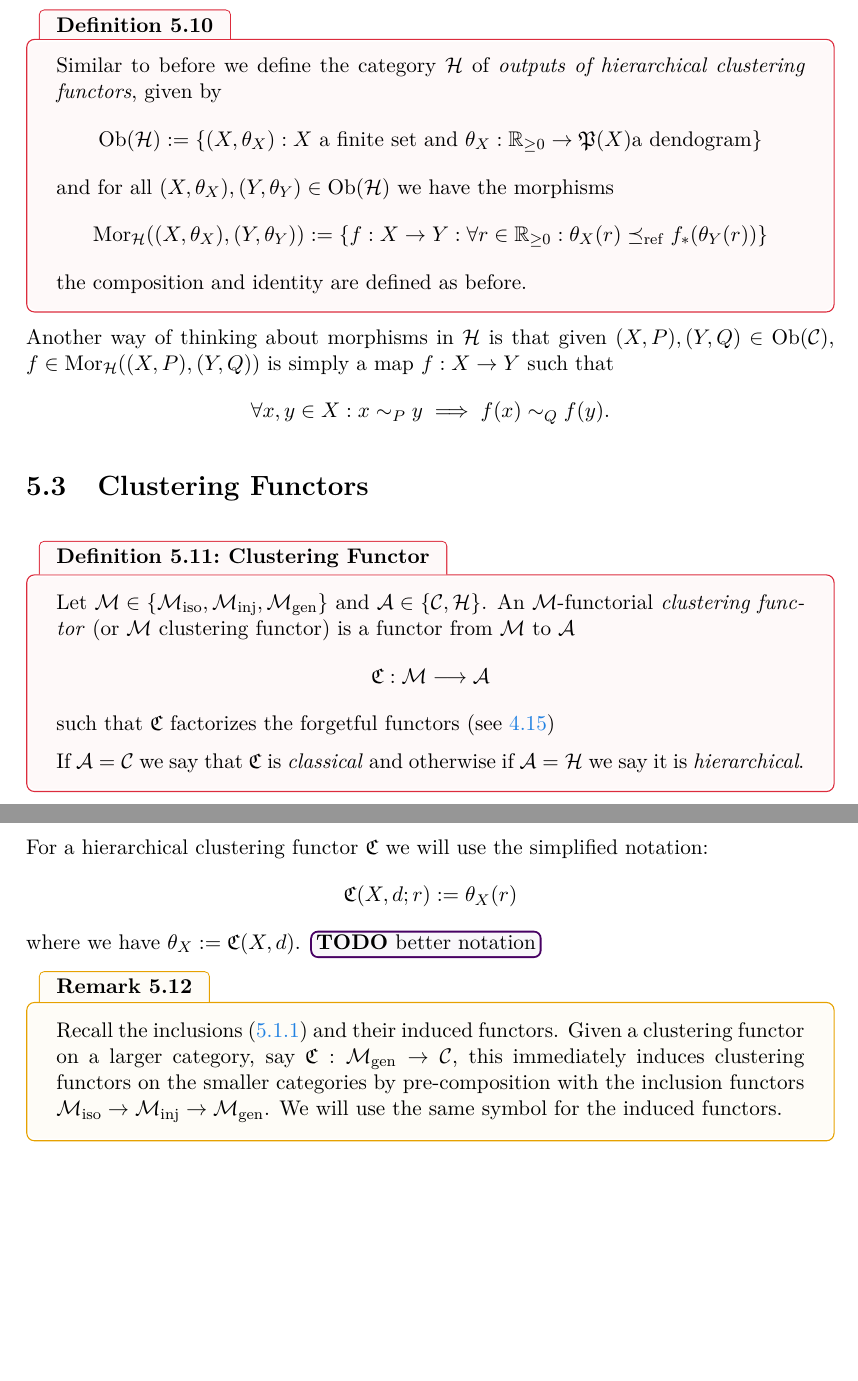
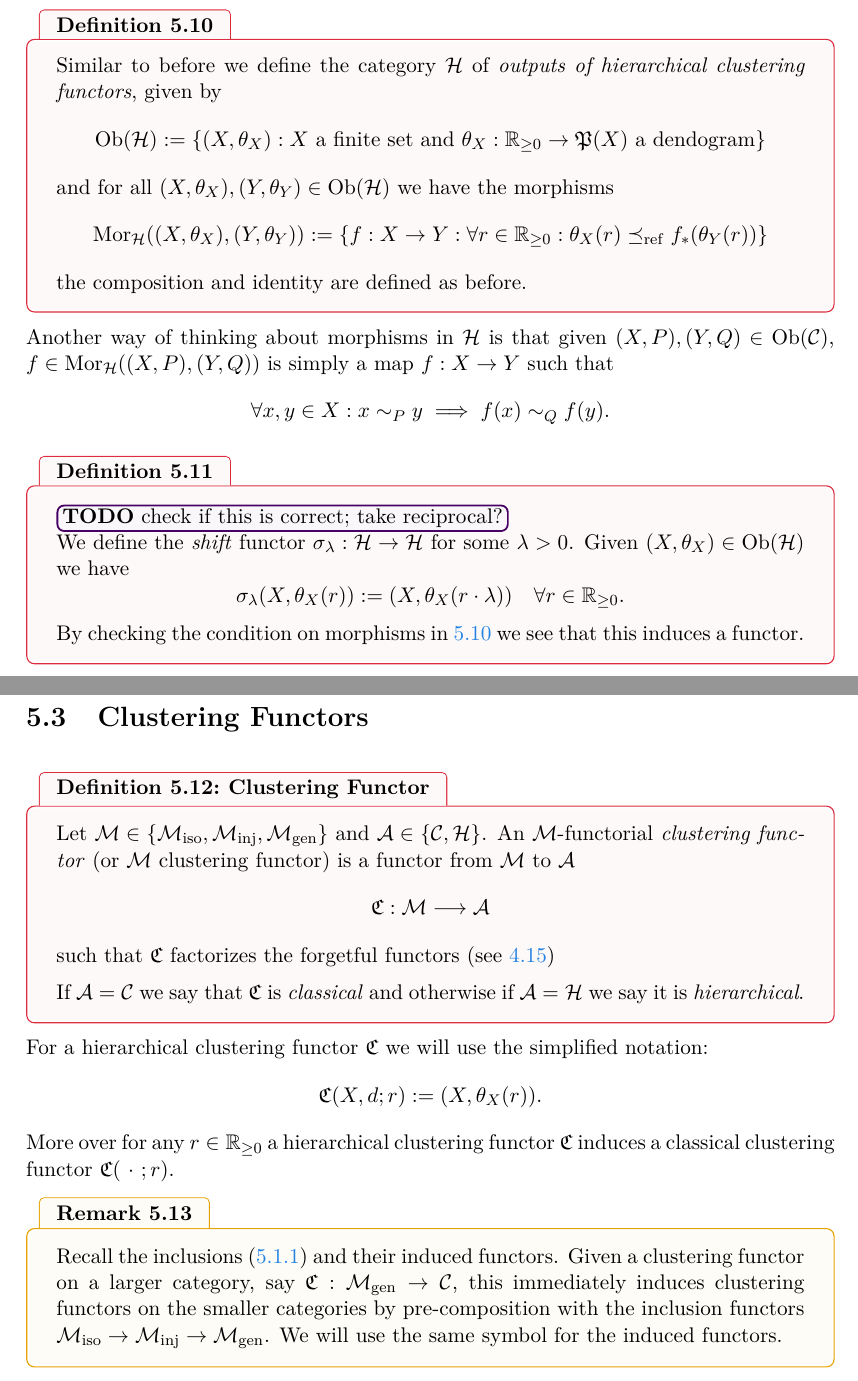
Before and after one commit to dominiquegarmier/bachelor-thesis, a LaTeX thesis (main.tex, which reads chapters/clustering_functors.tex): two parts of pages 23 and 24 of 37, joined at a grey line, cut so that both start at the same text, the shorter picture padded with empty space. Compiled offline with pdfLaTeX.

Commit message:
work on random stuff

```diff
--- a/chapters/clustering_functors.tex
+++ b/chapters/clustering_functors.tex
@@ -127,7 +127,7 @@ As before, the composition is given by composition of maps and the identity is t
 \begin{definition}{}{output_hierarchical_clustering_functors}
 Similar to before we define the category $\H$ of \emph{outputs of hierarchical clustering functors}, given by
 \begin{equation*}
-    \ob(\H) := \{(X, \theta_X): X \text{ a finite set and } \theta_X: \R_{\geq0} \to \P(X) \text{a dendogram}\}
+    \ob(\H) := \{(X, \theta_X): X \text{ a finite set and } \theta_X: \R_{\geq0} \to \P(X) \ \text{a dendogram}\}
 \end{equation*}
 and for all $(X, \theta_X), (Y, \theta_Y) \in \ob(\H)$ we have the morphisms
 \begin{equation*}
@@ -142,6 +142,16 @@ $$
 \forall x,y \in X: x \sim_P y \implies f(x) \sim_Q f(y).
 $$
 
+\begin{definition}{}{shift_functor}
+\todo[check if this is correct; take reciprocal?]
+
+We define the \emph{shift} functor $\sigma_\lambda: \H \to \H$ for some $\lambda > 0$. Given $(X, \theta_X) \in \ob(\H)$ we have
+$$
+\sigma_\lambda(X, \theta_X(r)) := (X, \theta_X(r \cdot \lambda)) \quad \forall r \in \R_{\geq0}.
+$$
+By checking the condition on morphisms in \ref{def:output_hierarchical_clustering_functors} we see that this induces a functor.
+\end{definition}
+
 \section{Clustering Functors}
 \begin{definition}{Clustering Functor}{}
 Let $\M \in \{\iso, \inj, \gen\}$ and $\A \in \{\C, \H\}$. An $\M$-functorial \emph{clustering functor} (or $\M$ clustering functor) is a functor from $\M$ to $\A$
@@ -153,11 +163,9 @@ such that $\Cf$ factorizes the forgetful functors (see \ref{not:factorizing_forg
 
 For a hierarchical clustering functor $\Cf$ we will use the simplified notation:
 $$
-\Cf(X,d;r) := \theta_X(r)
+\Cf(X,d;r) := (X,\theta_X(r)).
 $$
-where we have $\theta_X := \Cf(X,d)$.
-\todo[better notation]
-
+More over for any $r \in \R_{\geq0}$ a hierarchical clustering functor $\Cf$ induces a classical clustering functor $\Cf(\ \cdot \ ;r)$.
 
 \begin{myremark}{}{induced_functor_by_inclusion}
 Recall the inclusions \eqref{eq:inclusions_of_finite_metric_space_categories} and their induced functors.
```
Also changed, not shown: chapters/classical_clustering_functors.tex (+6 -5 lines).
